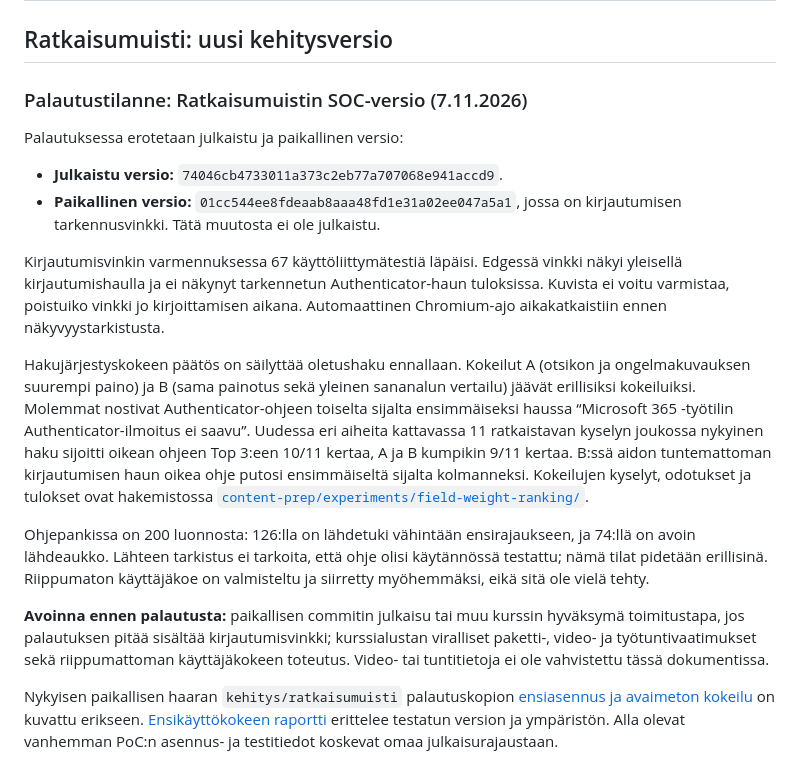
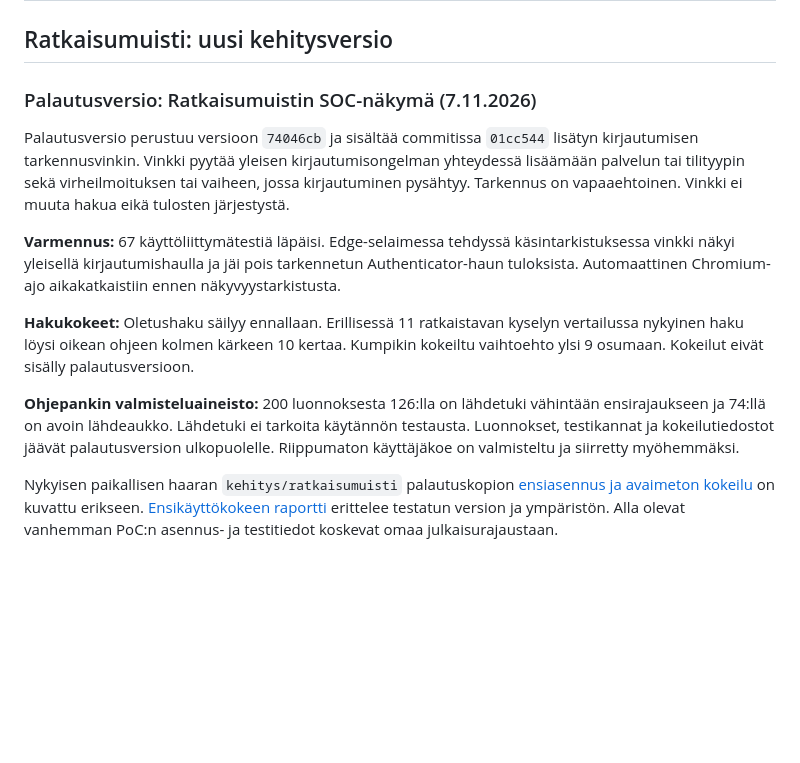
Before and after one commit to kauppinen1977-spec/ai-service-desk-assistant, a Markdown page: README.md, the part around the change. Rendered like a GitHub page; blank space fills up the shorter version.

Commit message:
Viimeistele palautusversion README

```diff
--- a/README.md
+++ b/README.md
@@ -2,41 +2,29 @@
 
 ## Ratkaisumuisti: uusi kehitysversio
 
-### Palautustilanne: Ratkaisumuistin SOC-versio (7.11.2026)
+### Palautusversio: Ratkaisumuistin SOC-näkymä (7.11.2026)
 
-Palautuksessa erotetaan julkaistu ja paikallinen versio:
+Palautusversio perustuu versioon `74046cb` ja sisältää commitissa
+`01cc544` lisätyn kirjautumisen tarkennusvinkin. Vinkki pyytää yleisen
+kirjautumisongelman yhteydessä lisäämään palvelun tai tilityypin sekä
+virheilmoituksen tai vaiheen, jossa kirjautuminen pysähtyy. Tarkennus on
+vapaaehtoinen. Vinkki ei muuta hakua eikä tulosten järjestystä.
 
-- **Julkaistu versio:** `74046cb4733011a373c2eb77a707068e941accd9`.
-- **Paikallinen versio:** `01cc544ee8fdeaab8aaa48fd1e31a02ee047a5a1`, jossa on
-  kirjautumisen tarkennusvinkki. Tätä muutosta ei ole julkaistu.
+**Varmennus:** 67 käyttöliittymätestiä läpäisi. Edge-selaimessa tehdyssä
+käsintarkistuksessa vinkki näkyi yleisellä kirjautumishaulla ja jäi pois
+tarkennetun Authenticator-haun tuloksista. Automaattinen Chromium-ajo
+aikakatkaistiin ennen näkyvyystarkistusta.
 
-Kirjautumisvinkin varmennuksessa 67 käyttöliittymätestiä läpäisi. Edgessä
-vinkki näkyi yleisellä kirjautumishaulla ja ei näkynyt tarkennetun
-Authenticator-haun tuloksissa. Kuvista ei voitu varmistaa, poistuiko vinkki jo
-kirjoittamisen aikana. Automaattinen Chromium-ajo aikakatkaistiin ennen
-näkyvyystarkistusta.
+**Hakukokeet:** Oletushaku säilyy ennallaan. Erillisessä 11 ratkaistavan
+kyselyn vertailussa nykyinen haku löysi oikean ohjeen kolmen kärkeen
+10 kertaa. Kumpikin kokeiltu vaihtoehto ylsi 9 osumaan. Kokeilut eivät
+sisälly palautusversioon.
 
-Hakujärjestyskokeen päätös on säilyttää oletushaku ennallaan. Kokeilut A
-(otsikon ja ongelmakuvauksen suurempi paino) ja B (sama painotus sekä yleinen
-sananalun vertailu) jäävät erillisiksi kokeiluiksi. Molemmat nostivat
-Authenticator-ohjeen toiselta sijalta ensimmäiseksi haussa
-“Microsoft 365 -työtilin Authenticator-ilmoitus ei saavu”. Uudessa eri aiheita
-kattavassa 11 ratkaistavan kyselyn joukossa nykyinen haku sijoitti oikean
-ohjeen Top 3:een 10/11 kertaa, A ja B kumpikin 9/11 kertaa. B:ssä aidon
-tuntemattoman kirjautumisen haun oikea ohje putosi ensimmäiseltä sijalta
-kolmanneksi. Kokeilujen kyselyt, odotukset ja tulokset ovat hakemistossa
-[`content-prep/experiments/field-weight-ranking/`](content-prep/experiments/field-weight-ranking/).
-
-Ohjepankissa on 200 luonnosta: 126:lla on lähdetuki vähintään ensirajaukseen,
-ja 74:llä on avoin lähdeaukko. Lähteen tarkistus ei tarkoita, että ohje olisi
-käytännössä testattu; nämä tilat pidetään erillisinä. Riippumaton käyttäjäkoe
-on valmisteltu ja siirretty myöhemmäksi, eikä sitä ole vielä tehty.
-
-**Avoinna ennen palautusta:** paikallisen commitin julkaisu tai muu kurssin
-hyväksymä toimitustapa, jos palautuksen pitää sisältää kirjautumisvinkki;
-kurssialustan viralliset paketti-, video- ja työtuntivaatimukset sekä
-riippumattoman käyttäjäkokeen toteutus. Video- tai tuntitietoja ei ole
-vahvistettu tässä dokumentissa.
+**Ohjepankin valmisteluaineisto:** 200 luonnoksesta 126:lla on lähdetuki
+vähintään ensirajaukseen ja 74:llä on avoin lähdeaukko. Lähdetuki ei
+tarkoita käytännön testausta. Luonnokset, testikannat ja kokeilutiedostot
+jäävät palautusversion ulkopuolelle. Riippumaton käyttäjäkoe on
+valmisteltu ja siirretty myöhemmäksi.
 
 Nykyisen paikallisen haaran `kehitys/ratkaisumuisti` palautuskopion
 [ensiasennus ja avaimeton kokeilu](docs/21_ratkaisumuistin_asennus.md)
```
